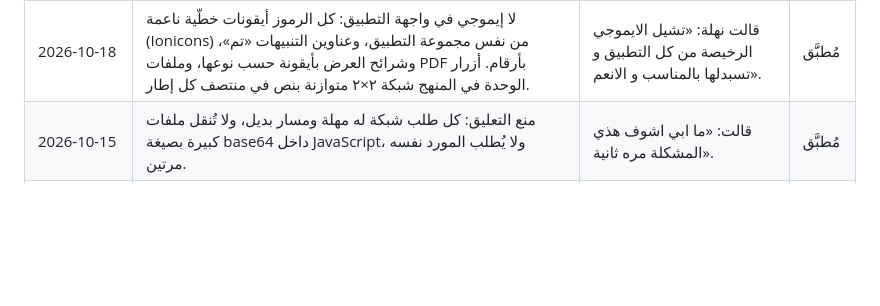
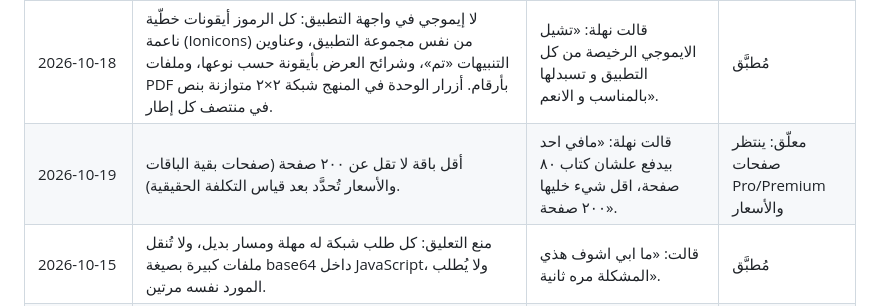
Before and after one commit to nahla90044/voicestudyflow, a Markdown page: DECISIONS.md, the part around the change. GitHub-like rendering; blank space fills up the shorter version.

Commit message:
docs(decisions): أقل باقة ٢٠٠ صفحة
Co-Authored-By: Claude Opus 5.5 <noreply@anthropic.com>

```diff
--- a/DECISIONS.md
+++ b/DECISIONS.md
@@ -28,6 +28,7 @@
 | 2026-10-18 | التوليد الطويل (الملخّص الشامل، ملخّص الفيديو) مهامٌّ على السيرفر: التطبيق يطلب ويرجع فورًا، والسيرفر يكمل ويحفظ أولًا بأول (جدول ai_jobs)، فيستمر حتى لو قُفلت الشاشة أو أُغلق التطبيق، ويتصل التطبيق بنفس المهمة عند عودته (بلا تكلفة مكررة). كل أجزاء الوحدة تبدأ معًا. احتياطًا: تعذّر المهمة → البثّ المباشر المعتاد. | قالت نهلة: «مهم انه يحفظ تلقائياً… حتى لو تسكرت شاشة الجهاز يظل يشتغل و يحفظ». | مُطبَّق |
 | 2026-10-18 | البطاقات بأربعة أنواع يختارها الطالب قبل التوليد: معاني كلمات، تعاريف، أسئلة وأجوبة، مقارنات (في القارئ وفي التوليد المخصّص). الصور التوضيحية لبطاقات «معاني الكلمات» فقط. | طلب نهلة: «تحط تحديد لنوع البطاقة… و الصور فقط تنحط لمعاني الكلمات». | مُطبَّق |
 | 2026-10-18 | لا إيموجي في واجهة التطبيق: كل الرموز أيقونات خطّية ناعمة (Ionicons) من نفس مجموعة التطبيق، وعناوين التنبيهات «تم»، وشرائح العرض بأيقونة حسب نوعها، وملفات PDF بأرقام. أزرار الوحدة في المنهج شبكة ٢×٢ متوازنة بنص في منتصف كل إطار. | قالت نهلة: «تشيل الايموجي الرخيصة من كل التطبيق و تسبدلها بالمناسب و الانعم». | مُطبَّق |
+| 2026-10-19 | أقل باقة لا تقل عن ٢٠٠ صفحة (صفحات بقية الباقات والأسعار تُحدَّد بعد قياس التكلفة الحقيقية). | قالت نهلة: «مافي احد بيدفع علشان كتاب ٨٠ صفحة، اقل شيء خليها ٢٠٠ صفحة». | معلّق: ينتظر صفحات Pro/Premium والأسعار |
 | 2026-10-15 | منع التعليق: كل طلب شبكة له مهلة ومسار بديل، ولا تُنقل ملفات كبيرة بصيغة base64 داخل JavaScript، ولا يُطلب المورد نفسه مرتين. | قالت: «ما ابي اشوف هذي المشكلة مره ثانية». | مُطبَّق |
 | 2026-10-14 | اشتراك آبل الواحد مرتبط بحساب واحد، والشراء لا يُنهى قبل تأكيد السيرفر. | خلل «يدفع ويطلع له إنه ما دفع» الذي ظهر في تطبيق حاكي. | مُطبَّق |
 | 2026-10-14 | نسيان كلمة المرور يتم برمز من 6 أرقام يُرسل بالبريد ويُكتب داخل التطبيق، لا برابط. | قالت: «لازم تحلها والا المستخدمين بيهجون». | مُطبَّق |
```
